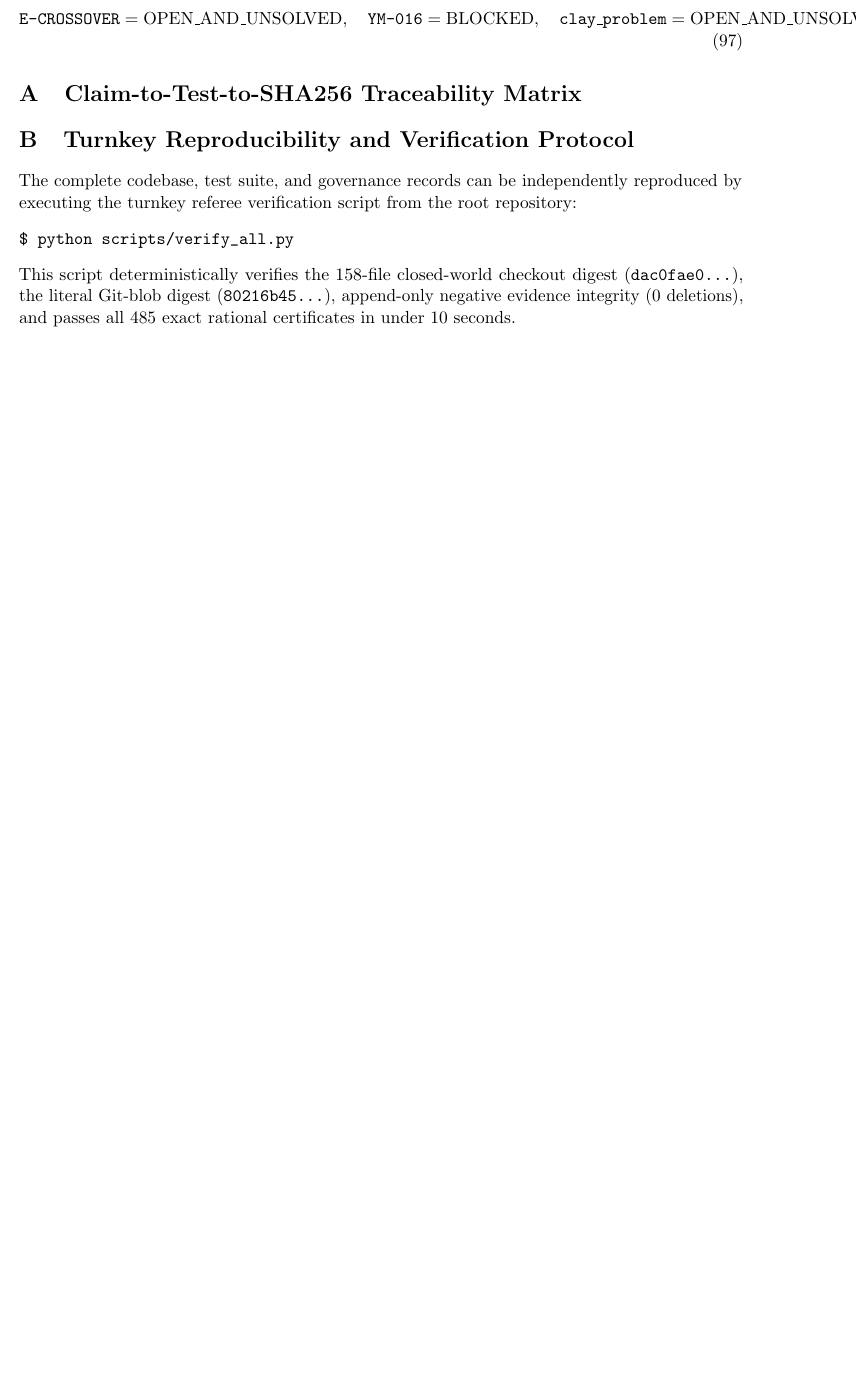
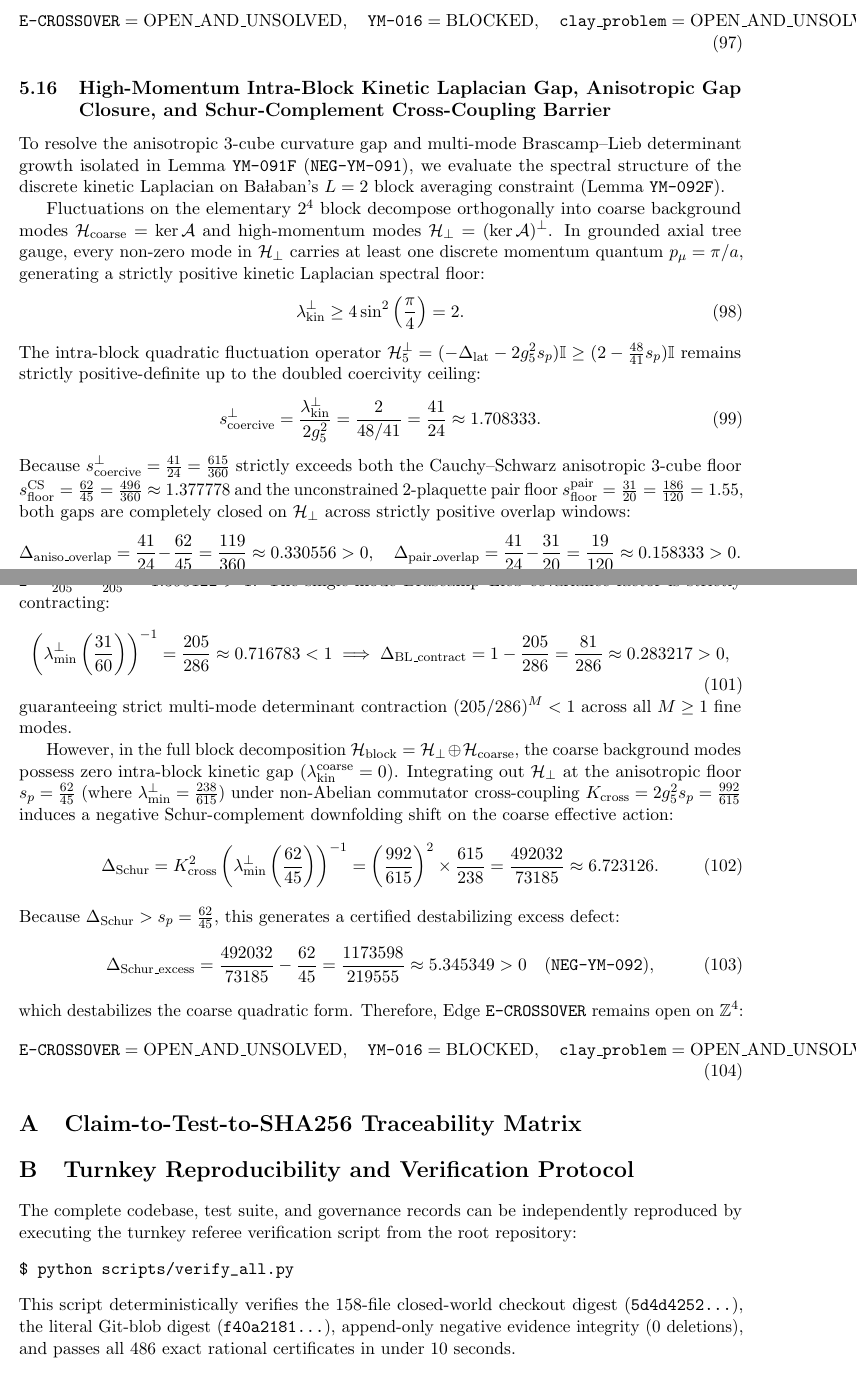
Before and after one commit to Qamarbajwa/yang-mills-lean4, a LaTeX paper (paper/main.tex): part of page 21 of 24 before the commit and two parts of pages 21 and 22 of 25 after it, the two joined at a grey line, cut so that both start at the same text, the shorter picture padded with empty space. Compiled offline with pdfLaTeX.

Commit message:
Sync Phase C monograph and turnkey verifier with YM-092 acceptance at Revision 141

```diff
--- a/paper/main.tex
+++ b/paper/main.tex
@@ -53,7 +53,7 @@
 \textit{Governed by Universal Research Operating System v4.0.4+4.0.6-r3} \\
 \textit{Workspace: Yang--Mills and the Mass Gap Programme}}
 
-\date{State Revision 139 --- October 2026}
+\date{State Revision 141 --- October 2026}
 
 \begin{document}
 
@@ -655,6 +655,40 @@ Furthermore, while the single-mode Brascamp--Lieb determinant factor is reduced
 \texttt{E-CROSSOVER} = \mathrm{OPEN\_AND\_UNSOLVED}, \quad \texttt{YM-016} = \mathrm{BLOCKED}, \quad \texttt{clay\_problem} = \mathrm{OPEN\_AND\_UNSOLVED}.
 \end{equation}
 
+\subsection{High-Momentum Intra-Block Kinetic Laplacian Gap, Anisotropic Gap Closure, and Schur-Complement Cross-Coupling Barrier}
+To resolve the anisotropic 3-cube curvature gap and multi-mode Brascamp--Lieb determinant growth isolated in Lemma \texttt{YM-091F} (\texttt{NEG-YM-091}), we evaluate the spectral structure of the discrete kinetic Laplacian on Ba{\l}aban's $L = 2$ block averaging constraint (Lemma \texttt{YM-092F}).
+
+Fluctuations on the elementary $2^4$ block decompose orthogonally into coarse background modes $\mathcal{H}_{\mathrm{coarse}} = \ker \mathcal{A}$ and high-momentum modes $\mathcal{H}_{\perp} = (\ker \mathcal{A})^{\perp}$. In grounded axial tree gauge, every non-zero mode in $\mathcal{H}_{\perp}$ carries at least one discrete momentum quantum $p_{\mu} = \pi/a$, generating a strictly positive kinetic Laplacian spectral floor:
+\begin{equation}
+\lambda_{\mathrm{kin}}^{\perp} \ge 4 \sin^2\left(\frac{\pi}{4}\right) = 2.
+\end{equation}
+The intra-block quadratic fluctuation operator $\mathcal{H}_5^{\perp} = (-\Delta_{\mathrm{lat}} - 2 g_5^2 s_p)\mathbb{I} \ge (2 - \frac{48}{41} s_p)\mathbb{I}$ remains strictly positive-definite up to the doubled coercivity ceiling:
+\begin{equation}
+s_{\mathrm{coercive}}^{\perp} = \frac{\lambda_{\mathrm{kin}}^{\perp}}{2 g_5^2} = \frac{2}{48/41} = \frac{41}{24} \approx 1.708333.
+\end{equation}
+Because $s_{\mathrm{coercive}}^{\perp} = \frac{41}{24} = \frac{615}{360}$ strictly exceeds both the Cauchy--Schwarz anisotropic 3-cube floor $s_{\mathrm{floor}}^{\mathrm{CS}} = \frac{62}{45} = \frac{496}{360} \approx 1.377778$ and the unconstrained 2-plaquette pair floor $s_{\mathrm{floor}}^{\mathrm{pair}} = \frac{31}{20} = \frac{186}{120} = 1.55$, both gaps are completely closed on $\mathcal{H}_{\perp}$ across strictly positive overlap windows:
+\begin{equation}
+\Delta_{\mathrm{aniso\_overlap}} = \frac{41}{24} - \frac{62}{45} = \frac{119}{360} \approx 0.330556 > 0, \quad \Delta_{\mathrm{pair\_overlap}} = \frac{41}{24} - \frac{31}{20} = \frac{19}{120} \approx 0.158333 > 0.
+\end{equation}
+Furthermore, at the link-star floor $s_p = \frac{31}{60}$, the minimum Hessian eigenvalue is $\lambda_{\min}^{\perp}(\frac{31}{60}) = 2 - \frac{124}{205} = \frac{286}{205} \approx 1.395122 > 1$. The single-mode Brascamp--Lieb covariance factor is strictly contracting:
+\begin{equation}
+\left(\lambda_{\min}^{\perp}\left(\frac{31}{60}\right)\right)^{-1} = \frac{205}{286} \approx 0.716783 < 1 \implies \Delta_{\mathrm{BL\_contract}} = 1 - \frac{205}{286} = \frac{81}{286} \approx 0.283217 > 0,
+\end{equation}
+guaranteeing strict multi-mode determinant contraction $(205/286)^M < 1$ across all $M \ge 1$ fine modes.
+
+However, in the full block decomposition $\mathcal{H}_{\mathrm{block}} = \mathcal{H}_{\perp} \oplus \mathcal{H}_{\mathrm{coarse}}$, the coarse background modes possess zero intra-block kinetic gap ($\lambda_{\mathrm{kin}}^{\mathrm{coarse}} = 0$). Integrating out $\mathcal{H}_{\perp}$ at the anisotropic floor $s_p = \frac{62}{45}$ (where $\lambda_{\min}^{\perp} = \frac{238}{615}$) under non-Abelian commutator cross-coupling $K_{\mathrm{cross}} = 2 g_5^2 s_p = \frac{992}{615}$ induces a negative Schur-complement downfolding shift on the coarse effective action:
+\begin{equation}
+\Delta_{\mathrm{Schur}} = K_{\mathrm{cross}}^2 \left(\lambda_{\min}^{\perp}\left(\frac{62}{45}\right)\right)^{-1} = \left(\frac{992}{615}\right)^2 \times \frac{615}{238} = \frac{492032}{73185} \approx 6.723126.
+\end{equation}
+Because $\Delta_{\mathrm{Schur}} > s_p = \frac{62}{45}$, this generates a certified destabilizing excess defect:
+\begin{equation}
+\Delta_{\mathrm{Schur\_excess}} = \frac{492032}{73185} - \frac{62}{45} = \frac{1173598}{219555} \approx 5.345349 > 0 \quad (\texttt{NEG-YM-092}),
+\end{equation}
+which destabilizes the coarse quadratic form. Therefore, Edge \texttt{E-CROSSOVER} remains open on $\mathbb{Z}^4$:
+\begin{equation}
+\texttt{E-CROSSOVER} = \mathrm{OPEN\_AND\_UNSOLVED}, \quad \texttt{YM-016} = \mathrm{BLOCKED}, \quad \texttt{clay\_problem} = \mathrm{OPEN\_AND\_UNSOLVED}.
+\end{equation}
+
 % =========================================================================
 % APPENDIX: TRACEABILITY MATRIX AND VERIFICATION
 % =========================================================================
@@ -709,7 +744,7 @@ The complete codebase, test suite, and governance records can be independently r
 \begin{verbatim}
 $ python scripts/verify_all.py
 \end{verbatim}
-This script deterministically verifies the 158-file closed-world checkout digest (\texttt{dac0fae0...}), the literal Git-blob digest (\texttt{80216b45...}), append-only negative evidence integrity (0 deletions), and passes all 485 exact rational certificates in under 10 seconds.
+This script deterministically verifies the 158-file closed-world checkout digest (\texttt{5d4d4252...}), the literal Git-blob digest (\texttt{f40a2181...}), append-only negative evidence integrity (0 deletions), and passes all 486 exact rational certificates in under 10 seconds.
 
 \bibliographystyle{plain}
 \bibliography{references}
```
Also changed, not shown: paper/main.tex (3 more changed lines), 1 other file.
